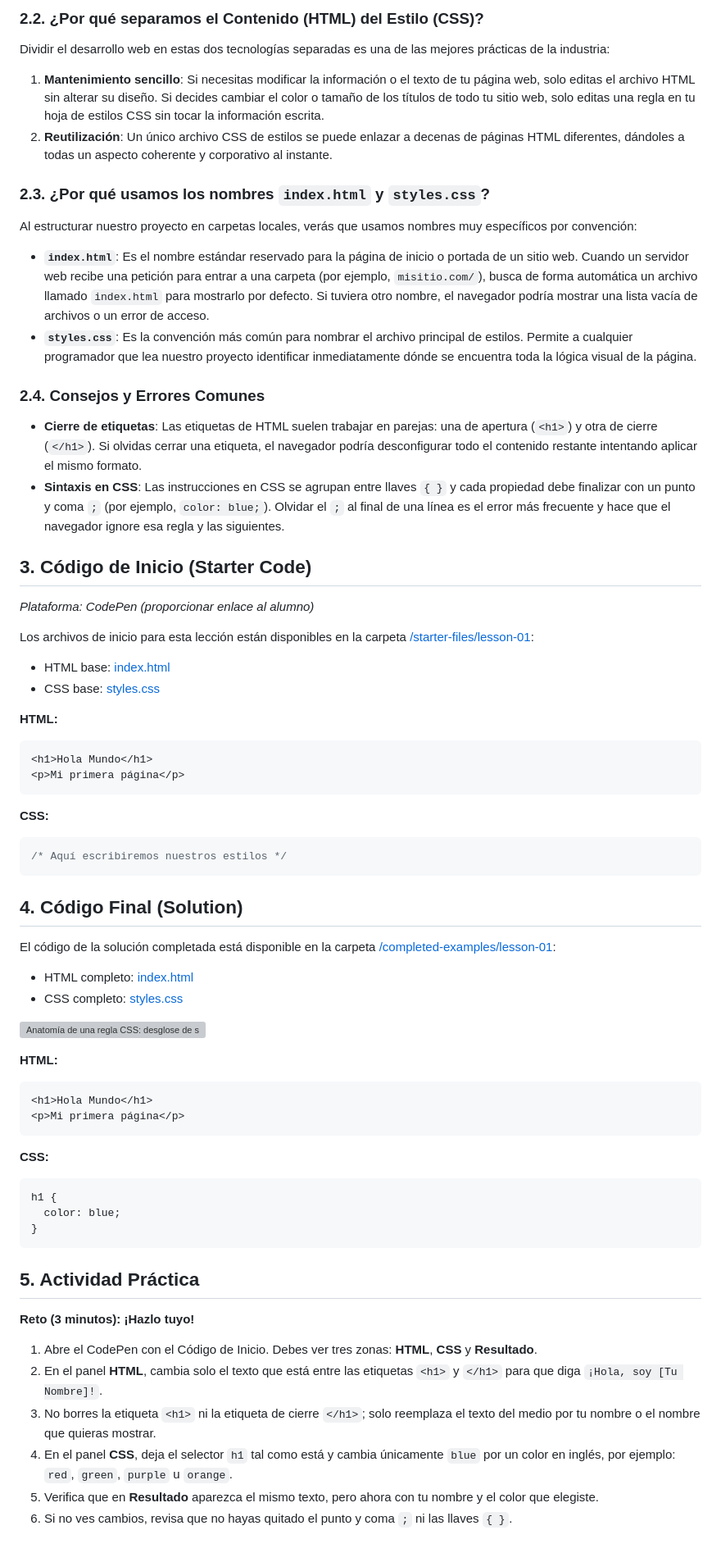
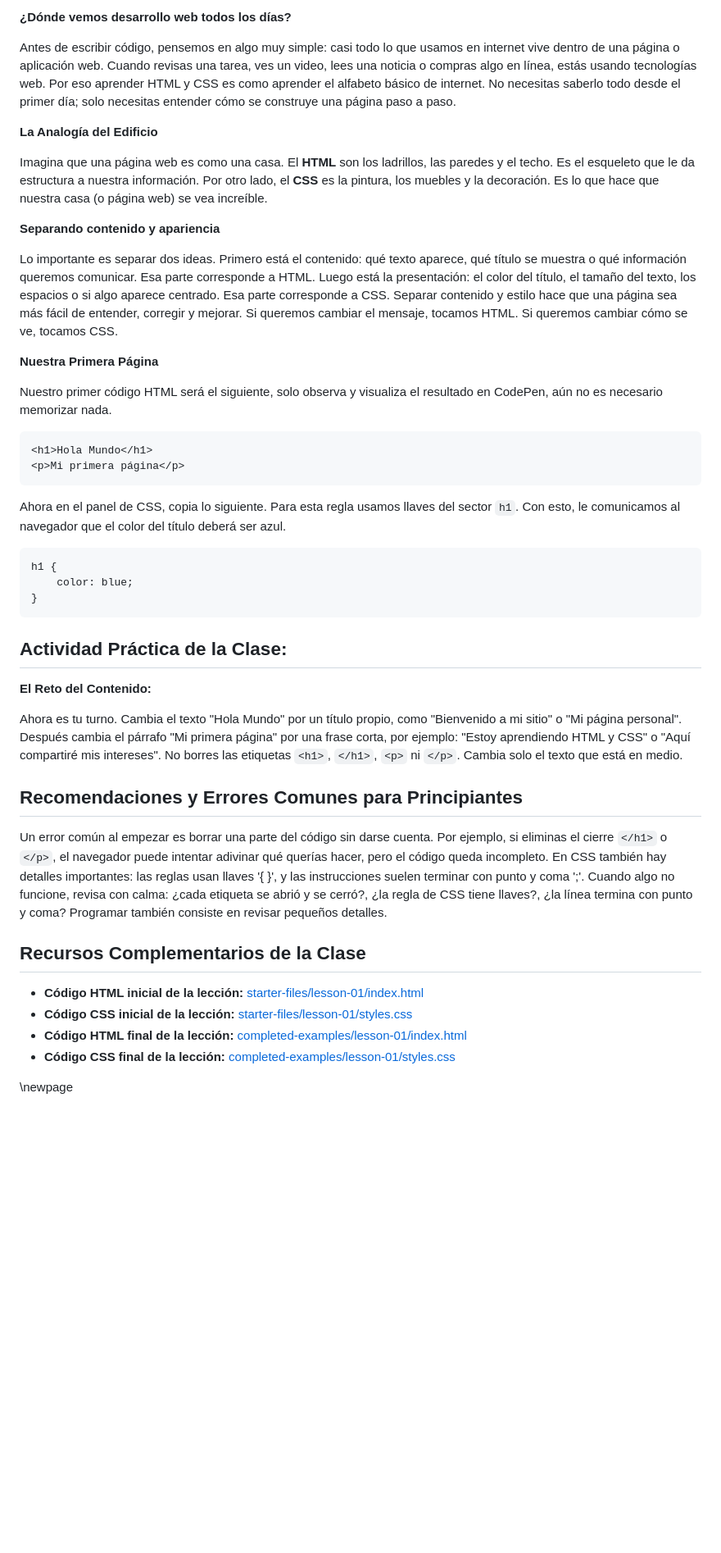
Before and after one commit to upc-pre-1asi0730-2610-10215-arcadiadevs/webdev-course-arcadiadevs, a Markdown page: report/chapters/11-que-es-desarrollo-web.md, the part around one of its changes. Shown at 82% size. GitHub-like rendering; blank space fills up the shorter version; grey boxes are pictures that could not be loaded.

Commit message:
refactor(chapter-1): rewrite lesson 1 content structure
- simplify chapter structure to match student-facing format
- add youtube video link placeholder
- add newpage at end of chapter
- remove duplicate chapter file

````diff
--- a/report/chapters/11-que-es-desarrollo-web.md
+++ b/report/chapters/11-que-es-desarrollo-web.md
@@ -22,62 +17,48 @@
 
-### 2.2. ¿Por qué separamos el Contenido (HTML) del Estilo (CSS)?
-Dividir el desarrollo web en estas dos tecnologías separadas es una de las mejores prácticas de la industria:
-1. **Mantenimiento sencillo**: Si necesitas modificar la información o el texto de tu página web, solo editas el archivo HTML sin alterar su diseño. Si decides cambiar el color o tamaño de los títulos de todo tu sitio web, solo editas una regla en tu hoja de estilos CSS sin tocar la información escrita.
-2. **Reutilización**: Un único archivo CSS de estilos se puede enlazar a decenas de páginas HTML diferentes, dándoles a todas un aspecto coherente y corporativo al instante.
+**¿Dónde vemos desarrollo web todos los días?**
 
-### 2.3. ¿Por qué usamos los nombres `index.html` y `styles.css`?
-Al estructurar nuestro proyecto en carpetas locales, verás que usamos nombres muy específicos por convención:
-- **`index.html`**: Es el nombre estándar reservado para la página de inicio o portada de un sitio web. Cuando un servidor web recibe una petición para entrar a una carpeta (por ejemplo, `misitio.com/`), busca de forma automática un archivo llamado `index.html` para mostrarlo por defecto. Si tuviera otro nombre, el navegador podría mostrar una lista vacía de archivos o un error de acceso.
-- **`styles.css`**: Es la convención más común para nombrar el archivo principal de estilos. Permite a cualquier programador que lea nuestro proyecto identificar inmediatamente dónde se encuentra toda la lógica visual de la página.
+Antes de escribir código, pensemos en algo muy simple: casi todo lo que usamos en internet vive dentro de una página o aplicación web. Cuando revisas una tarea, ves un video, lees una noticia o compras algo en línea, estás usando tecnologías web. Por eso aprender HTML y CSS es como aprender el alfabeto básico de internet. No necesitas saberlo todo desde el primer día; solo necesitas entender cómo se construye una página paso a paso.
 
-### 2.4. Consejos y Errores Comunes
-- **Cierre de etiquetas**: Las etiquetas de HTML suelen trabajar en parejas: una de apertura (`<h1>`) y otra de cierre (`</h1>`). Si olvidas cerrar una etiqueta, el navegador podría desconfigurar todo el contenido restante intentando aplicar el mismo formato.
-- **Sintaxis en CSS**: Las instrucciones en CSS se agrupan entre llaves `{ }` y cada propiedad debe finalizar con un punto y coma `;` (por ejemplo, `color: blue;`). Olvidar el `;` al final de una línea es el error más frecuente y hace que el navegador ignore esa regla y las siguientes.
+**La Analogía del Edificio**
 
-## 3. Código de Inicio (Starter Code)
-*Plataforma: CodePen (proporcionar enlace al alumno)*
+Imagina que una página web es como una casa. El **HTML** son los ladrillos, las paredes y el techo. Es el esqueleto que le da estructura a nuestra información. Por otro lado, el **CSS** es la pintura, los muebles y la decoración. Es lo que hace que nuestra casa (o página web) se vea increíble.
 
-Los archivos de inicio para esta lección están disponibles en la carpeta [/starter-files/lesson-01](file:///D:/Projects/webdev-course-arcadiadevs/starter-files/lesson-01/):
-- HTML base: [index.html](file:///D:/Projects/webdev-course-arcadiadevs/starter-files/lesson-01/index.html)
-- CSS base: [styles.css](file:///D:/Projects/webdev-course-arcadiadevs/starter-files/lesson-01/styles.css)
+**Separando contenido y apariencia**
 
-**HTML:**
+Lo importante es separar dos ideas. Primero está el contenido: qué texto aparece, qué título se muestra o qué información queremos comunicar. Esa parte corresponde a HTML. Luego está la presentación: el color del título, el tamaño del texto, los espacios o si algo aparece centrado. Esa parte corresponde a CSS. Separar contenido y estilo hace que una página sea más fácil de entender, corregir y mejorar. Si queremos cambiar el mensaje, tocamos HTML. Si queremos cambiar cómo se ve, tocamos CSS.
+
+**Nuestra Primera Página**
+
+Nuestro primer código HTML será el siguiente, solo observa y visualiza el resultado en CodePen, aún no es necesario memorizar nada.
+
 ```html
 <h1>Hola Mundo</h1>
 <p>Mi primera página</p>
 ```
 
-**CSS:**
-```css
-/* Aquí escribiremos nuestros estilos */
-```
+Ahora en el panel de CSS, copia lo siguiente. Para esta regla usamos llaves del sector `h1`. Con esto, le comunicamos al navegador que el color del título deberá ser azul.
 
-## 4. Código Final (Solution)
-El código de la solución completada está disponible en la carpeta [/completed-examples/lesson-01](file:///D:/Projects/webdev-course-arcadiadevs/completed-examples/lesson-01/):
-- HTML completo: [index.html](file:///D:/Projects/webdev-course-arcadiadevs/completed-examples/lesson-01/index.html)
-- CSS completo: [styles.css](file:///D:/Projects/webdev-course-arcadiadevs/completed-examples/lesson-01/styles.css)
-
-![Anatomía de una regla CSS: desglose de selector, propiedad, valor, llaves y punto y coma.](report/assets/lesson-01/anatomia-css.png)
-
-**HTML:**
-```html
-<h1>Hola Mundo</h1>
-<p>Mi primera página</p>
-```
-
-**CSS:**
 ```css
 h1 {
-  color: blue;
+    color: blue;
 }
 ```
 
-## 5. Actividad Práctica
+## Actividad Práctica de la Clase:
 
-**Reto (3 minutos): ¡Hazlo tuyo!**
-1. Abre el CodePen con el Código de Inicio. Debes ver tres zonas: **HTML**, **CSS** y **Resultado**.
-2. En el panel **HTML**, cambia solo el texto que está entre las etiquetas `<h1>` y `</h1>` para que diga `¡Hola, soy [Tu Nombre]!`.
-3. No borres la etiqueta `<h1>` ni la etiqueta de cierre `</h1>`; solo reemplaza el texto del medio por tu nombre o el nombre que quieras mostrar.
-4. En el panel **CSS**, deja el selector `h1` tal como está y cambia únicamente `blue` por un color en inglés, por ejemplo: `red`, `green`, `purple` u `orange`.
-5. Verifica que en **Resultado** aparezca el mismo texto, pero ahora con tu nombre y el color que elegiste.
-6. Si no ves cambios, revisa que no hayas quitado el punto y coma `;` ni las llaves `{ }`.
+**El Reto del Contenido:**
+
+Ahora es tu turno. Cambia el texto "Hola Mundo" por un título propio, como "Bienvenido a mi sitio" o "Mi página personal". Después cambia el párrafo "Mi primera página" por una frase corta, por ejemplo: "Estoy aprendiendo HTML y CSS" o "Aquí compartiré mis intereses". No borres las etiquetas `<h1>`, `</h1>`, `<p>` ni `</p>`. Cambia solo el texto que está en medio.
+
+## Recomendaciones y Errores Comunes para Principiantes
+
+Un error común al empezar es borrar una parte del código sin darse cuenta. Por ejemplo, si eliminas el cierre `</h1>` o `</p>`, el navegador puede intentar adivinar qué querías hacer, pero el código queda incompleto. En CSS también hay detalles importantes: las reglas usan llaves '{ }', y las instrucciones suelen terminar con punto y coma ';'. Cuando algo no funcione, revisa con calma: ¿cada etiqueta se abrió y se cerró?, ¿la regla de CSS tiene llaves?, ¿la línea termina con punto y coma? Programar también consiste en revisar pequeños detalles.
+
+## Recursos Complementarios de la Clase
+
+- **Código HTML inicial de la lección:** [starter-files/lesson-01/index.html](https://github.com/upc-pre-1asi0730-2610-10215-arcadiadevs/webdev-course-arcadiadevs/blob/main/starter-files/lesson-01/index.html)
+- **Código CSS inicial de la lección:** [starter-files/lesson-01/styles.css](https://github.com/upc-pre-1asi0730-2610-10215-arcadiadevs/webdev-course-arcadiadevs/blob/main/starter-files/lesson-01/styles.css)
+- **Código HTML final de la lección:** [completed-examples/lesson-01/index.html](https://github.com/upc-pre-1asi0730-2610-10215-arcadiadevs/webdev-course-arcadiadevs/blob/main/completed-examples/lesson-01/index.html)
+- **Código CSS final de la lección:** [completed-examples/lesson-01/styles.css](https://github.com/upc-pre-1asi0730-2610-10215-arcadiadevs/webdev-course-arcadiadevs/blob/main/completed-examples/lesson-01/styles.css)
+
+\newpage
````
Also changed, not shown: other parts of report/chapters/11-que-es-desarrollo-web.md (+8 -13 lines), report/chapters/11-que-es-desarrollo-web-2.md (deleted, +0 -60 lines).
